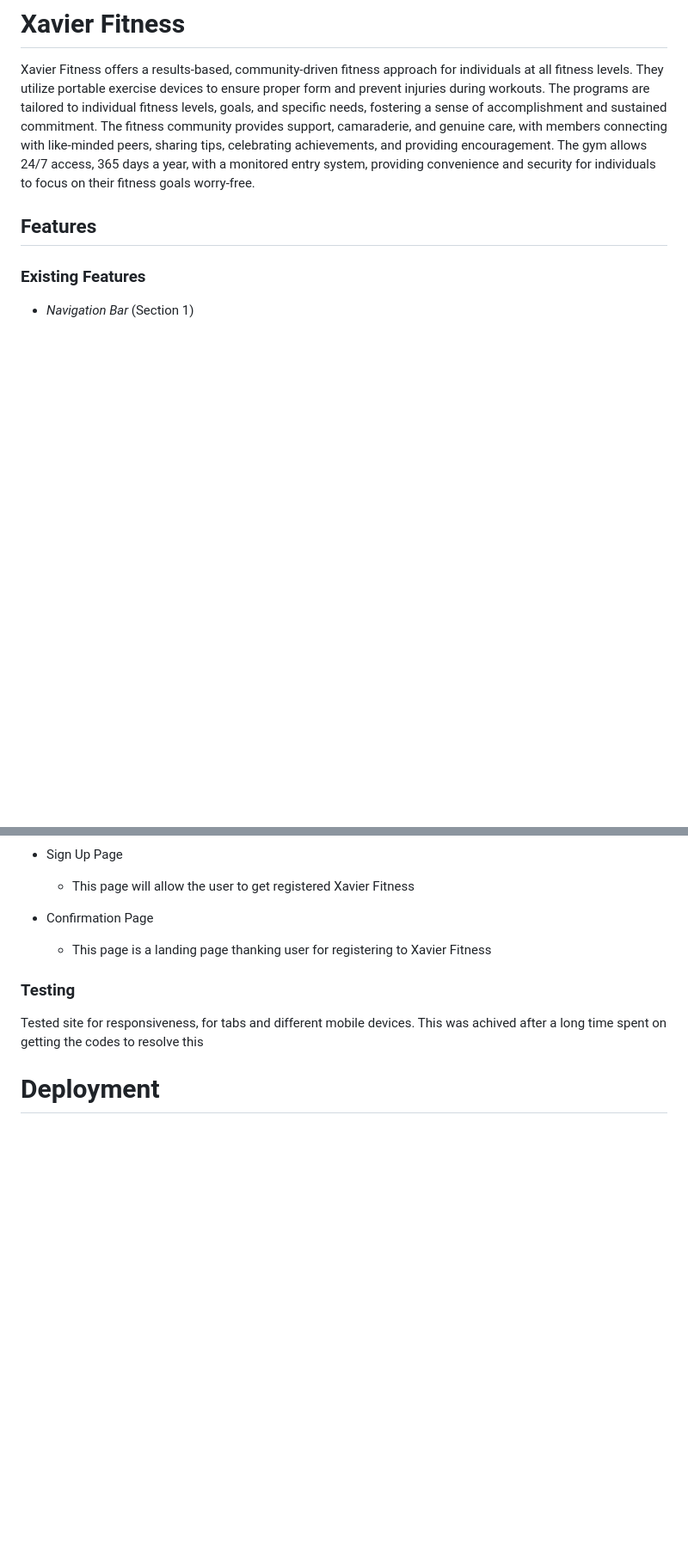
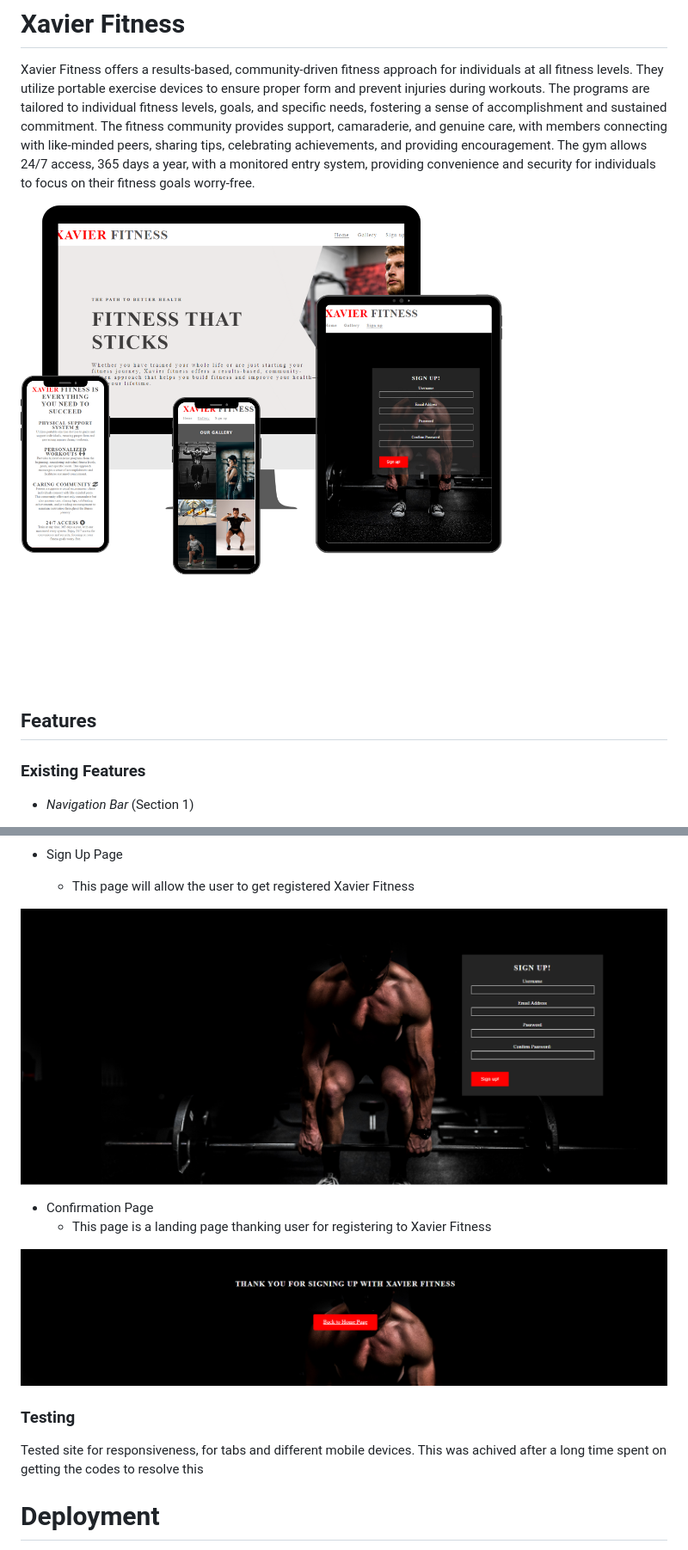
Before and after one commit to mcneilafegbah/Xavier-Fitness, a Markdown page: README.md, 2 parts joined by grey strips. Shown: that part at 86% size. Rendered like a GitHub page; blank space fills up the shorter version.

```diff
--- a/README.md
+++ b/README.md
@@ -1,6 +1,8 @@
 # Xavier Fitness
 
 Xavier Fitness offers a results-based, community-driven fitness approach for individuals at all fitness levels. They utilize portable exercise devices to ensure proper form and prevent injuries during workouts. The programs are tailored to individual fitness levels, goals, and specific needs, fostering a sense of accomplishment and sustained commitment. The fitness community provides support, camaraderie, and genuine care, with members connecting with like-minded peers, sharing tips, celebrating achievements, and providing encouragement. The gym allows 24/7 access, 365 days a year, with a monitored entry system, providing convenience and security for individuals to focus on their fitness goals worry-free.
+
+![Responsive](https://github.com/mcneilafegbah/Xavier-Fitness/blob/main/assets/images/mock1.PNG)
 
 ## Features
 
@@ -33,8 +44,13 @@ Xavier Fitness offers a results-based, community-driven fitness approach for ind
 
     - This page will allow the user to get registered  Xavier Fitness
 
+
+ ![Sign up](https://github.com/mcneilafegbah/Xavier-Fitness/blob/main/assets/images/Signup.PNG)
+
 - Confirmation Page
   - This page is a landing page thanking user  for registering to Xavier Fitness
+
+ ![Confirmation](https://github.com/mcneilafegbah/Xavier-Fitness/blob/main/assets/images/confirmation%20page.PNG)
 
 
 ### Testing
```
Also changed, not shown: other parts of README.md (+9 -0 lines), assets/images/footer.PNG (added).
